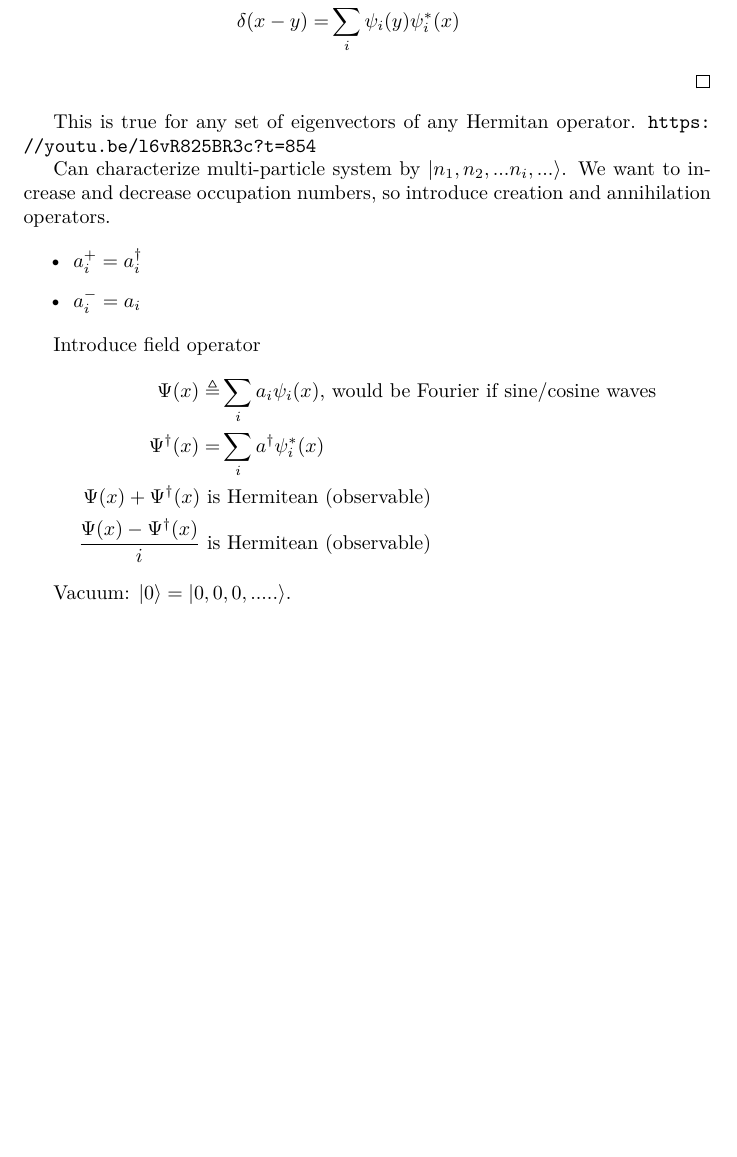
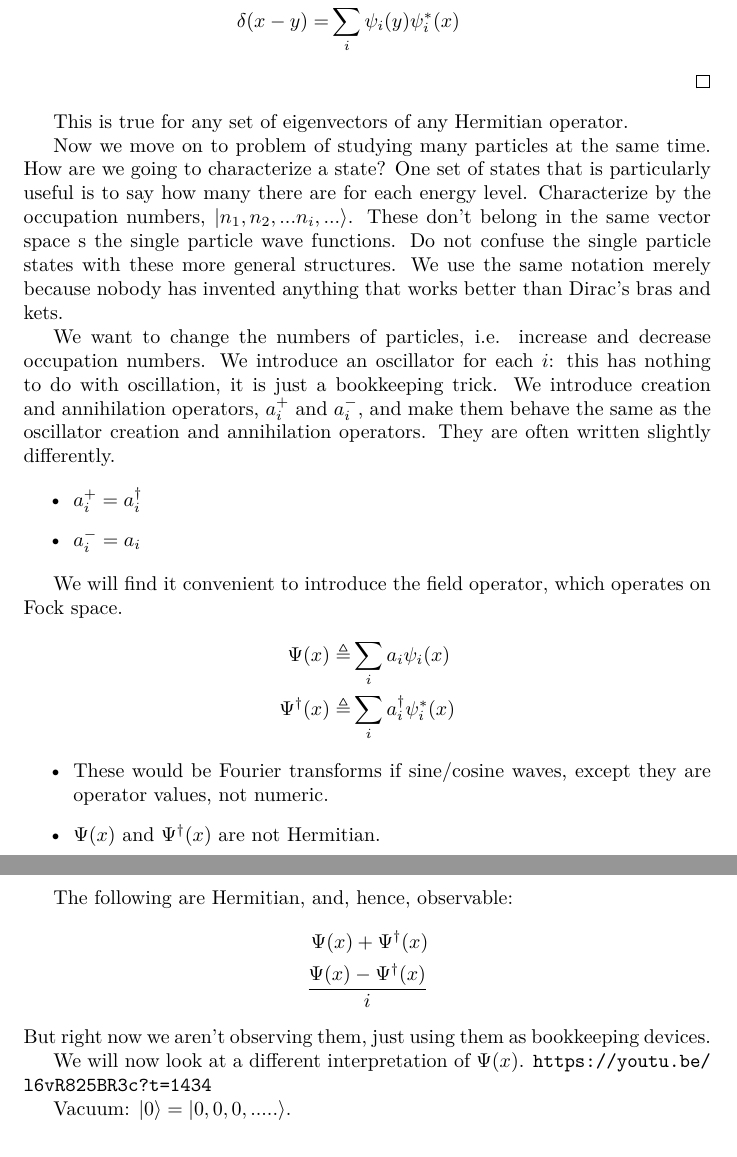
Before and after one commit to weka511/complexity, a LaTeX paper (tm/aqm.tex): part of page 40 of 56 before the commit and two parts of pages 40 and 41 of 56 after it, the two joined at a grey line, cut so that both start at the same text, the shorter picture padded with empty space. Compiled offline with XeLaTeX.

Commit message:
Continue review of lecture 7

```diff
--- a/tm/aqm.tex
+++ b/tm/aqm.tex
@@ -1189,23 +1189,39 @@ Now we have another useful little manipulation.
 	\end{align*}
 \end{proof}
 
-This is true for any set of eigenvectors of any Hermitan operator.
-\url{https://youtu.be/l6vR825BR3c?t=854}
-
-Can characterize multi-particle system by $\ket{n_1, n_2,...n_i,...}$. We want to increase and decrease occupation numbers, so introduce creation and annihilation operators.
+This is true for any set of eigenvectors of any Hermitian operator.
+
+Now we move on to problem of studying many particles at the same time. How are we going to characterize a state? One set of states that is particularly useful is to say how many there are for each energy level. Characterize by the occupation numbers,  $\ket{n_1, n_2,...n_i,...}$. These don't belong in the same vector space s the single particle wave functions. Do not confuse the single particle states with these more general structures. We use the same notation merely because nobody has invented anything that works better than Dirac's bras and kets.
+
+We want to change the numbers of particles, i.e. increase and decrease occupation numbers. We introduce an oscillator for each $i$: this has nothing to do with oscillation, it is just a bookkeeping trick. We introduce creation and annihilation operators, $a^+_i$ and $a^-_i$, and make them behave the same as the oscillator creation and annihilation operators. They are often written slightly differently.
 
 \begin{itemize}
 	\item $a^+_i=a^\dagger_i$
 	\item $a^-_i=a_i$
 \end{itemize}
 
-Introduce field operator
-\begin{align*}
-\Psi(x) \triangleq & \sum_{i} a_i \psi_i(x) \text{, would be Fourier if sine/cosine waves}\\
-\Psi^\dagger(x) =& \sum_{i} a^\dagger \psi^*_i(x)\\
-\Psi(x) + \Psi^\dagger(x) \text{ is}& \text{ Hermitean (observable)}\\
-\frac{\Psi(x) - \Psi^\dagger(x)}{i} \text{ is}& \text{ Hermitean (observable)}
-\end{align*}
+
+
+We will find it convenient to introduce the field operator, which operates on Fock space.
+\begin{align*}
+	\Psi(x) \triangleq & \sum_{i} a_i \psi_i(x)\\
+	\Psi^\dagger(x) \triangleq& \sum_{i} a^\dagger_i \psi^*_i(x)
+\end{align*}
+
+\begin{itemize}
+	\item These would be Fourier transforms if sine/cosine waves, except they are operator values, not numeric.
+	\item $\Psi(x)$ and $\Psi^\dagger(x)$ are not Hermitian.
+\end{itemize}
+
+The following are Hermitian, and, hence, observable:
+\begin{align*}
+	\Psi(x) + \Psi^\dagger(x) \\
+	\frac{\Psi(x) - \Psi^\dagger(x)}{i}
+\end{align*}
+But right now we aren't observing them, just using them as bookkeeping devices.
+
+We will now look at a different interpretation of $\Psi(x)$.
+\url{https://youtu.be/l6vR825BR3c?t=1434}
 
 Vacuum: $\ket{0} = \ket{0,0,0,.....}$.
 
```
Also changed, not shown: tm/aqm.tex (2 more changed lines).
